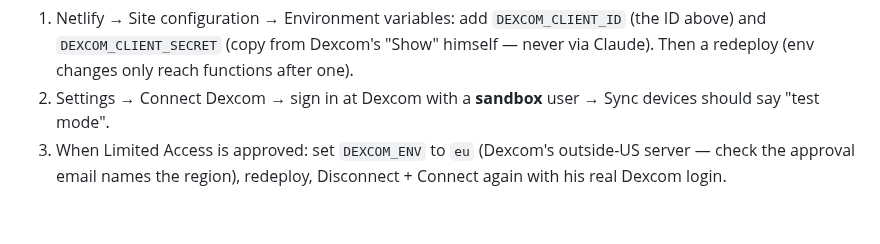
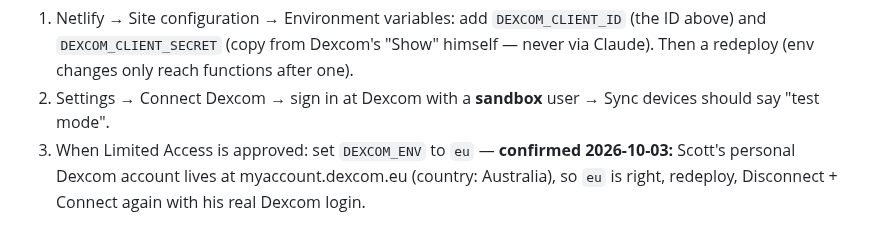
Before and after one commit to GoFreo/reactivebloodtracker.com, a Markdown page: HANDOVER.md, the part around the change. GitHub-like rendering.

Commit message:
docs: Dexcom region confirmed as eu
Co-Authored-By: Claude Opus 5.5 <noreply@anthropic.com>

```diff
--- a/HANDOVER.md
+++ b/HANDOVER.md
@@ -2006,5 +2006,5 @@ below its measurable range) are dropped, as with Libre — worth revisiting for
    `DEXCOM_CLIENT_SECRET` (copy from Dexcom's "Show" himself — never via Claude). Then a redeploy (env changes only
    reach functions after one).
 2. Settings → Connect Dexcom → sign in at Dexcom with a **sandbox** user → Sync devices should say "test mode".
-3. When Limited Access is approved: set `DEXCOM_ENV` to `eu` (Dexcom's outside-US server — check the approval
-   email names the region), redeploy, Disconnect + Connect again with his real Dexcom login.
+3. When Limited Access is approved: set `DEXCOM_ENV` to `eu` — **confirmed 2026-10-03:** Scott's personal Dexcom
+   account lives at myaccount.dexcom.eu (country: Australia), so `eu` is right, redeploy, Disconnect + Connect again with his real Dexcom login.
```
